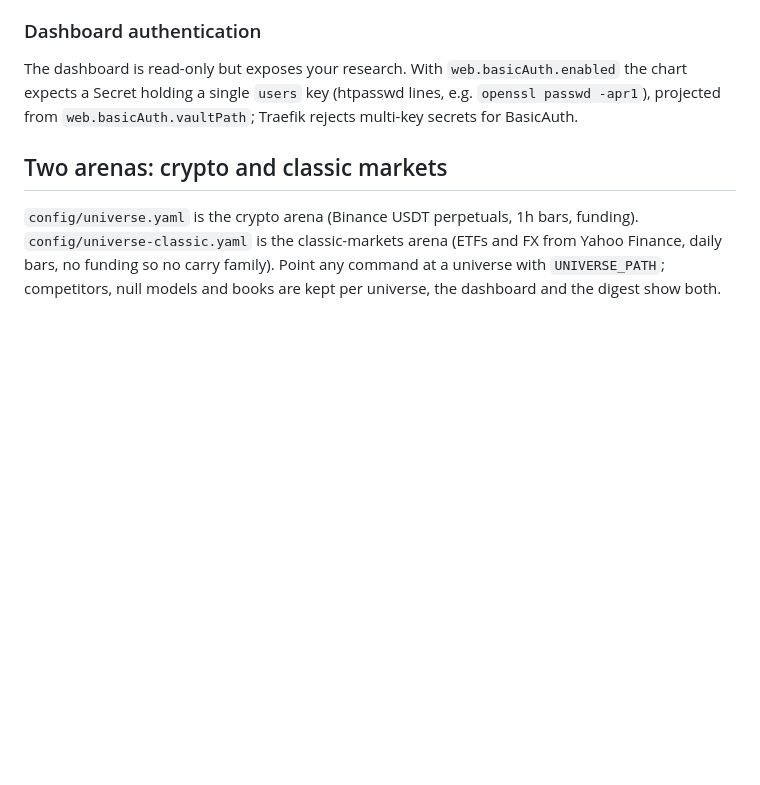
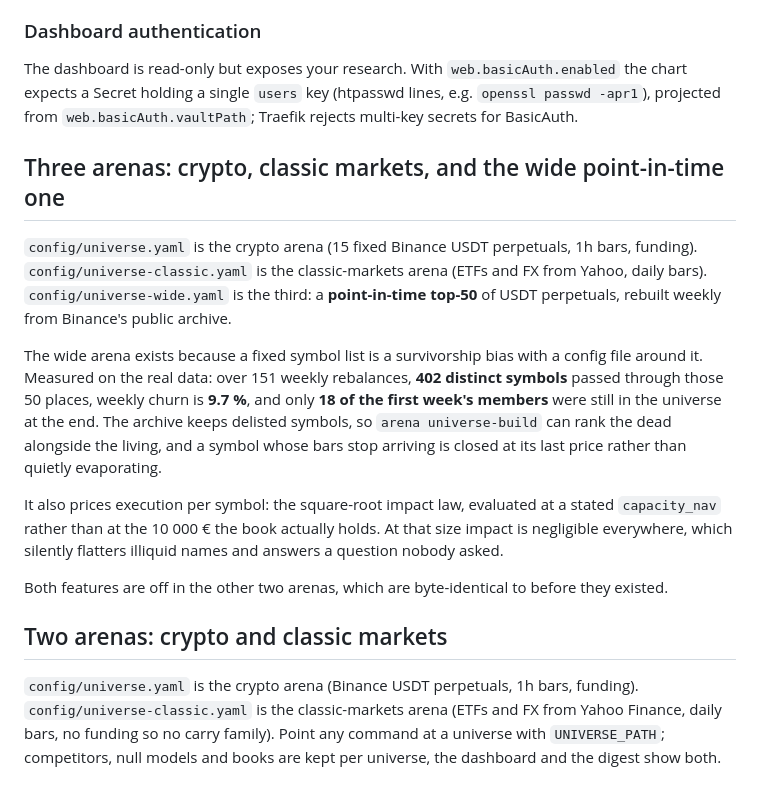
Before and after one commit to ErwanBAILLON/ArenaCrypto, a Markdown page: README.md, the part around the change. Rendered like a GitHub page; blank space fills up the shorter version.

Commit message:
docs: changelog and README for the wide arena
Co-Authored-By: Claude Opus 5 (1M context) <noreply@anthropic.com>

```diff
--- a/README.md
+++ b/README.md
@@ -319,6 +319,30 @@ the chart expects a Secret holding a single `users` key (htpasswd lines, e.g.
 `openssl passwd -apr1`), projected from `web.basicAuth.vaultPath`; Traefik rejects
 multi-key secrets for BasicAuth.
 
+## Three arenas: crypto, classic markets, and the wide point-in-time one
+
+`config/universe.yaml` is the crypto arena (15 fixed Binance USDT perpetuals,
+1h bars, funding). `config/universe-classic.yaml` is the classic-markets arena
+(ETFs and FX from Yahoo, daily bars). `config/universe-wide.yaml` is the third:
+a **point-in-time top-50** of USDT perpetuals, rebuilt weekly from Binance's
+public archive.
+
+The wide arena exists because a fixed symbol list is a survivorship bias with a
+config file around it. Measured on the real data: over 151 weekly rebalances,
+**402 distinct symbols** passed through those 50 places, weekly churn is
+**9.7 %**, and only **18 of the first week's members** were still in the
+universe at the end. The archive keeps delisted symbols, so `arena
+universe-build` can rank the dead alongside the living, and a symbol whose bars
+stop arriving is closed at its last price rather than quietly evaporating.
+
+It also prices execution per symbol: the square-root impact law, evaluated at a
+stated `capacity_nav` rather than at the 10 000 € the book actually holds. At
+that size impact is negligible everywhere, which silently flatters illiquid
+names and answers a question nobody asked.
+
+Both features are off in the other two arenas, which are byte-identical to
+before they existed.
+
 ## Two arenas: crypto and classic markets
 
 `config/universe.yaml` is the crypto arena (Binance USDT perpetuals, 1h bars,
```
Also changed, not shown: CHANGELOG.md (+18 -0 lines).
